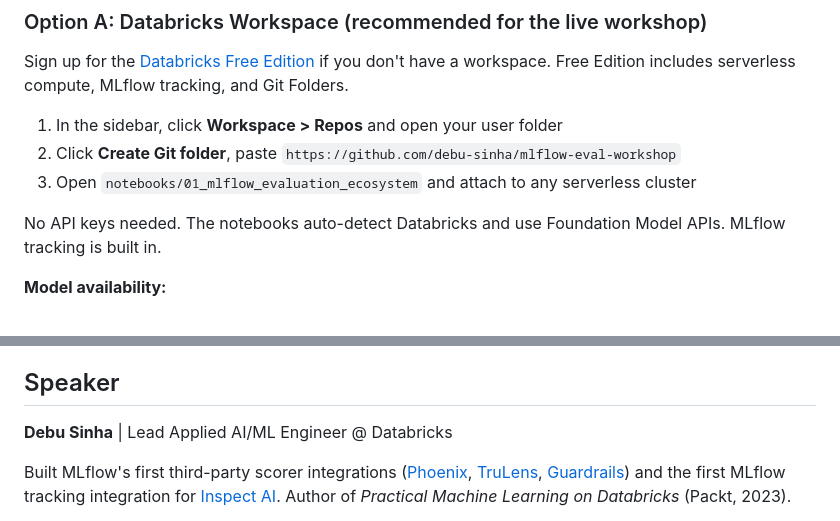
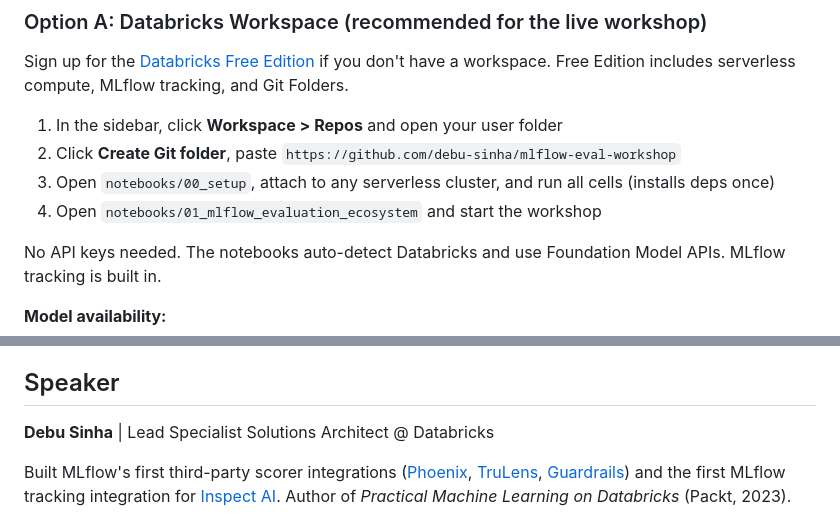
Before and after one commit to debu-sinha/mlflow-eval-workshop, a Markdown page: README.md, 2 parts joined by grey strips. Drawn GitHub-style.

Commit message:
Fix README: add 00_setup to Databricks steps, correct speaker title
Databricks setup instructions now include running 00_setup first.
Speaker title corrected to Lead Specialist Solutions Architect.

Signed-off-by: debu-sinha <debusinha2009@gmail.com>

```diff
--- a/README.md
+++ b/README.md
@@ -27,7 +27,8 @@ Sign up for the [Databricks Free Edition](https://login.databricks.com/signup) i
 
 1. In the sidebar, click **Workspace > Repos** and open your user folder
 2. Click **Create Git folder**, paste `https://github.com/debu-sinha/mlflow-eval-workshop`
-3. Open `notebooks/01_mlflow_evaluation_ecosystem` and attach to any serverless cluster
+3. Open `notebooks/00_setup`, attach to any serverless cluster, and run all cells (installs deps once)
+4. Open `notebooks/01_mlflow_evaluation_ecosystem` and start the workshop
 
 No API keys needed. The notebooks auto-detect Databricks and use Foundation Model APIs. MLflow tracking is built in.
 
@@ -141,7 +142,7 @@ MLflow is downloaded over 30 million times per month from PyPI.
 
 ## Speaker
 
-**Debu Sinha** | Lead Applied AI/ML Engineer @ Databricks
+**Debu Sinha** | Lead Specialist Solutions Architect @ Databricks
 
 Built MLflow's first third-party scorer integrations ([Phoenix](https://github.com/mlflow/mlflow/pull/19473), [TruLens](https://github.com/mlflow/mlflow/pull/19492), [Guardrails](https://github.com/mlflow/mlflow/pull/20038)) and the first MLflow tracking integration for [Inspect AI](https://github.com/UKGovernmentBEIS/inspect_ai/pull/3433). Author of *Practical Machine Learning on Databricks* (Packt, 2023).
 
```
